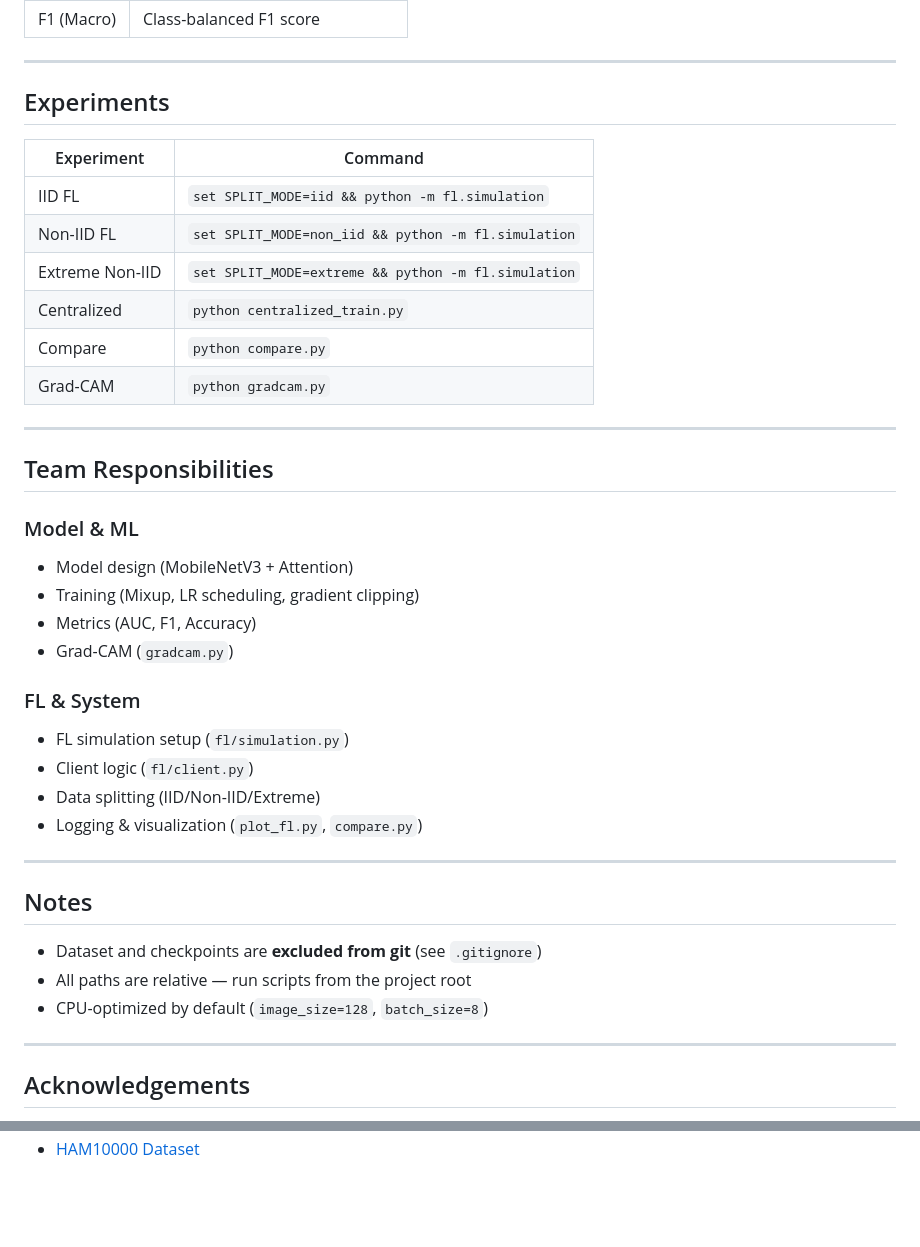
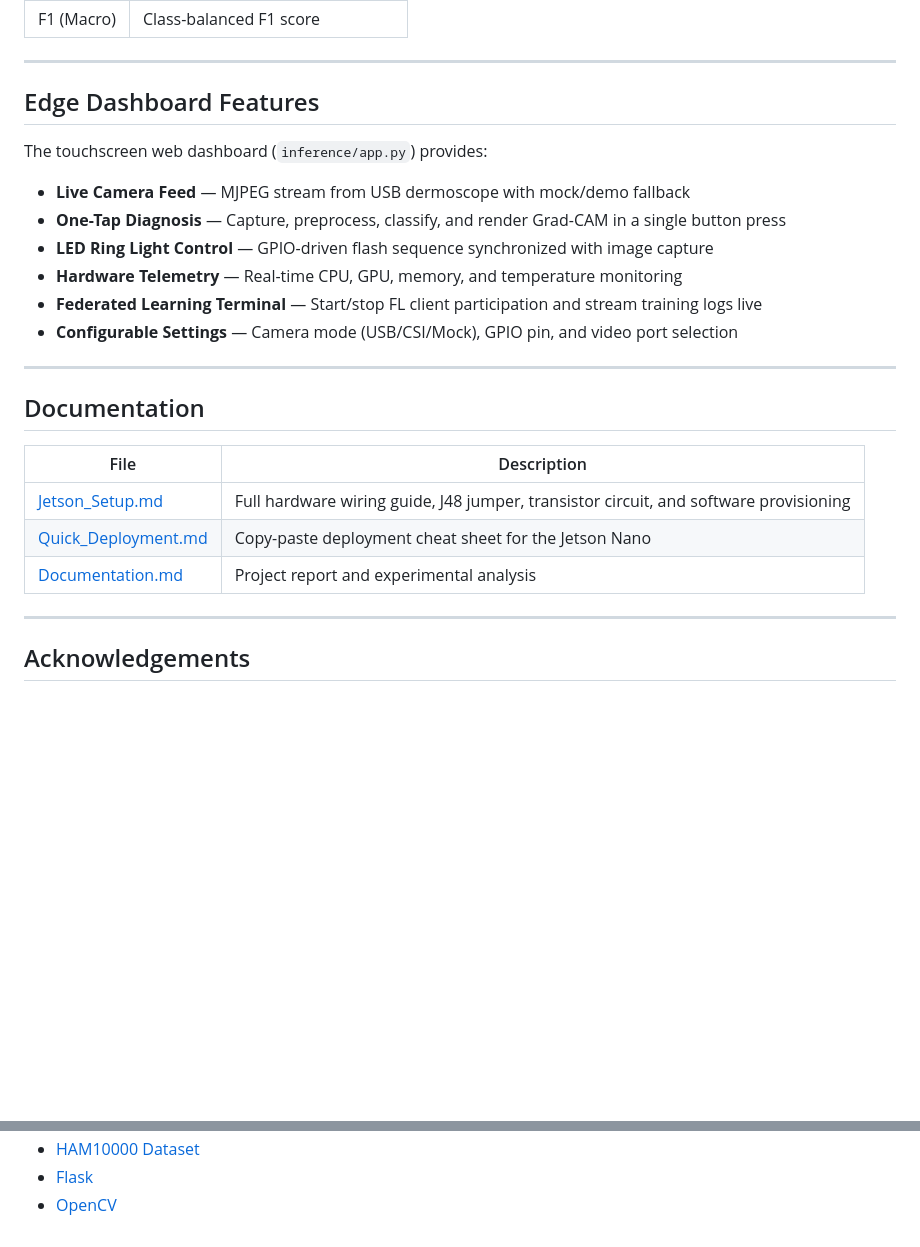
Before and after one commit to Chirag-Rk/Skin_lession_edgeDevice, a Markdown page: README.md, 2 parts joined by grey strips. GitHub-like rendering; blank space fills up the shorter version.

```diff
--- a/README.md
+++ b/README.md
@@ -177,40 +224,26 @@ Output: `plots/gradcam/gradcam_grid.png`
 
 ---
 
-## Experiments
+## Edge Dashboard Features
 
-| Experiment | Command |
-|---|---|
-| IID FL | `set SPLIT_MODE=iid && python -m fl.simulation` |
-| Non-IID FL | `set SPLIT_MODE=non_iid && python -m fl.simulation` |
-| Extreme Non-IID | `set SPLIT_MODE=extreme && python -m fl.simulation` |
-| Centralized | `python centralized_train.py` |
-| Compare | `python compare.py` |
-| Grad-CAM | `python gradcam.py` |
+The touchscreen web dashboard (`inference/app.py`) provides:
+
+- **Live Camera Feed** — MJPEG stream from USB dermoscope with mock/demo fallback
+- **One-Tap Diagnosis** — Capture, preprocess, classify, and render Grad-CAM in a single button press
+- **LED Ring Light Control** — GPIO-driven flash sequence synchronized with image capture
+- **Hardware Telemetry** — Real-time CPU, GPU, memory, and temperature monitoring
+- **Federated Learning Terminal** — Start/stop FL client participation and stream training logs live
+- **Configurable Settings** — Camera mode (USB/CSI/Mock), GPIO pin, and video port selection
 
 ---
 
-## Team Responsibilities
+## Documentation
 
-### Model & ML
-- Model design (MobileNetV3 + Attention)
-- Training (Mixup, LR scheduling, gradient clipping)
-- Metrics (AUC, F1, Accuracy)
-- Grad-CAM (`gradcam.py`)
-
-### FL & System
-- FL simulation setup (`fl/simulation.py`)
-- Client logic (`fl/client.py`)
-- Data splitting (IID/Non-IID/Extreme)
-- Logging & visualization (`plot_fl.py`, `compare.py`)
-
----
-
-## Notes
-
-- Dataset and checkpoints are **excluded from git** (see `.gitignore`)
-- All paths are relative — run scripts from the project root
-- CPU-optimized by default (`image_size=128`, `batch_size=8`)
+| File | Description |
+|---|---|
+| [Jetson_Setup.md](Jetson_Setup.md) | Full hardware wiring guide, J48 jumper, transistor circuit, and software provisioning |
+| [Quick_Deployment.md](Quick_Deployment.md) | Copy-paste deployment cheat sheet for the Jetson Nano |
+| [Documentation.md](Documentation.md) | Project report and experimental analysis |
 
 ---
 
@@ -222 +256,3 @@ Output: `plots/gradcam/gradcam_grid.png`
 - [HAM10000 Dataset](https://www.kaggle.com/datasets/kmader/skin-lesion-analysis-toward-melanoma-detection)
+- [Flask](https://flask.palletsprojects.com/)
+- [OpenCV](https://opencv.org/)
```
Also changed, not shown: other parts of README.md (+151 -103 lines).
